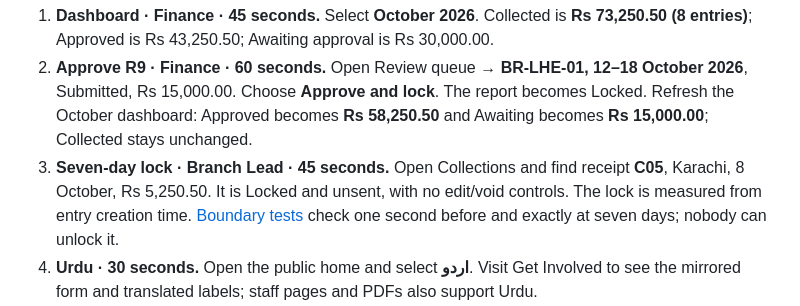
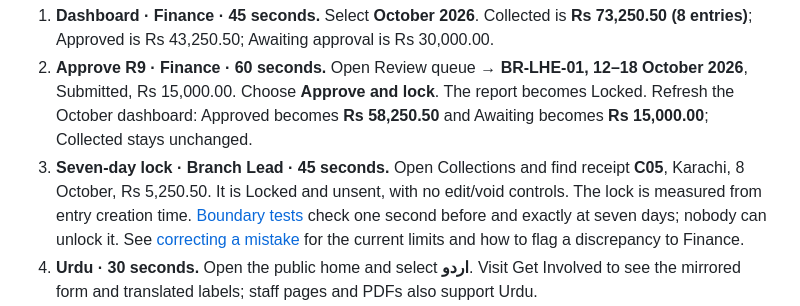
Before and after one commit to bilal-rauf-dev/shiplens-branch-platform, a Markdown page: README.md, the part around the change. Drawn GitHub-style.

Commit message:
docs(finance): explain how to correct a locked collection

```diff
--- a/README.md
+++ b/README.md
@@ -50,7 +50,7 @@ Start with a fresh demo seed. Use the logins above and log out between roles. R9
 
 1. **Dashboard · Finance · 45 seconds.** Select **October 2026**. Collected is **Rs 73,250.50 (8 entries)**; Approved is Rs 43,250.50; Awaiting approval is Rs 30,000.00.
 2. **Approve R9 · Finance · 60 seconds.** Open Review queue → **BR-LHE-01, 12–18 October 2026**, Submitted, Rs 15,000.00. Choose **Approve and lock**. The report becomes Locked. Refresh the October dashboard: Approved becomes **Rs 58,250.50** and Awaiting becomes **Rs 15,000.00**; Collected stays unchanged.
-3. **Seven-day lock · Branch Lead · 45 seconds.** Open Collections and find receipt **C05**, Karachi, 8 October, Rs 5,250.50. It is Locked and unsent, with no edit/void controls. The lock is measured from entry creation time. [Boundary tests](tests/finance/test_lock.py) check one second before and exactly at seven days; nobody can unlock it.
+3. **Seven-day lock · Branch Lead · 45 seconds.** Open Collections and find receipt **C05**, Karachi, 8 October, Rs 5,250.50. It is Locked and unsent, with no edit/void controls. The lock is measured from entry creation time. [Boundary tests](tests/finance/test_lock.py) check one second before and exactly at seven days; nobody can unlock it. See [correcting a mistake](docs/finance.md#correcting-a-mistake) for the current limits and how to flag a discrepancy to Finance.
 4. **Urdu · 30 seconds.** Open the public home and select **اردو**. Visit Get Involved to see the mirrored form and translated labels; staff pages and PDFs also support Urdu.
 5. **Audit · Super Admin · 60 seconds.** Open Audit log. Filter by Lahore and `report.approved`, open R9's approval event, then find `report.locked` for the same report. Check actor, changes and request ID; use **Verify chain** to check integrity. The lock event has a system actor.
 
```
Also changed, not shown: docs/business-rules.md (+1 -1 lines), docs/finance.md (+50 -0 lines).
